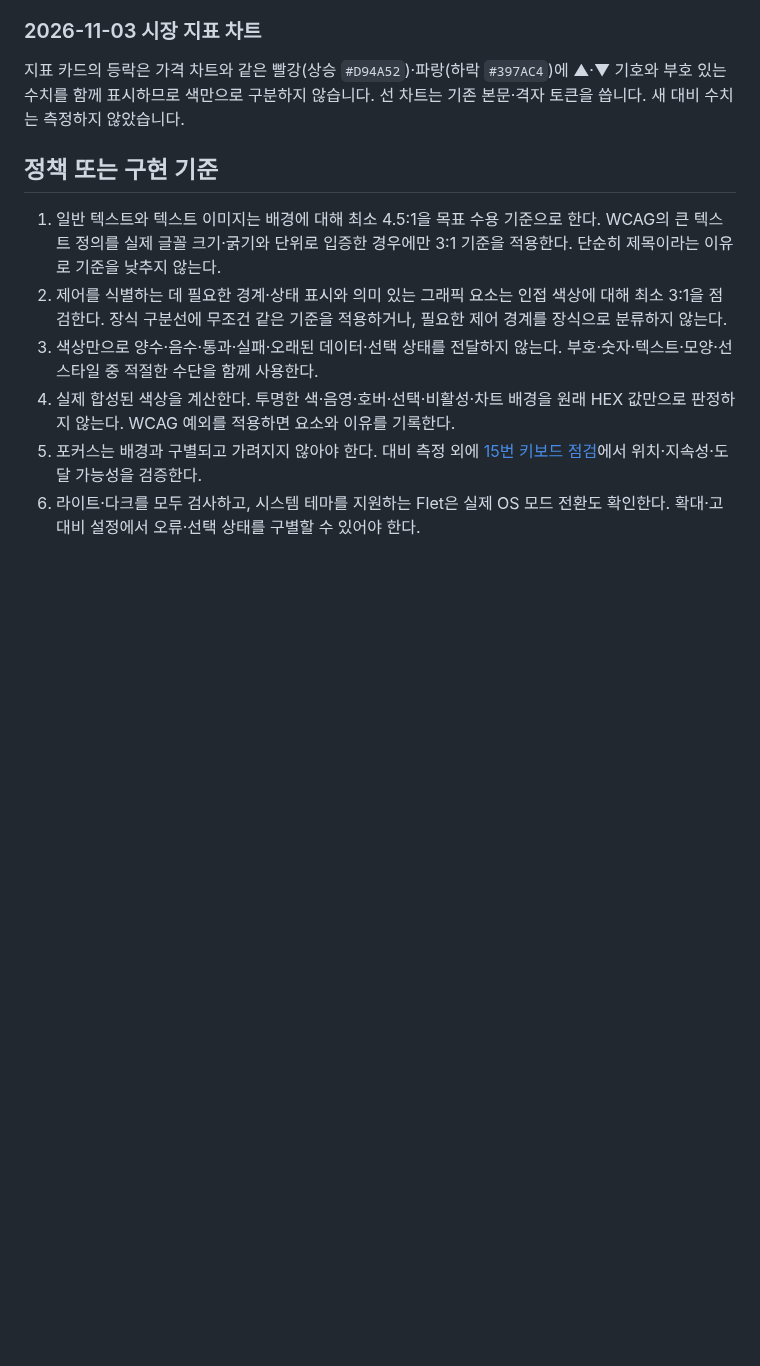
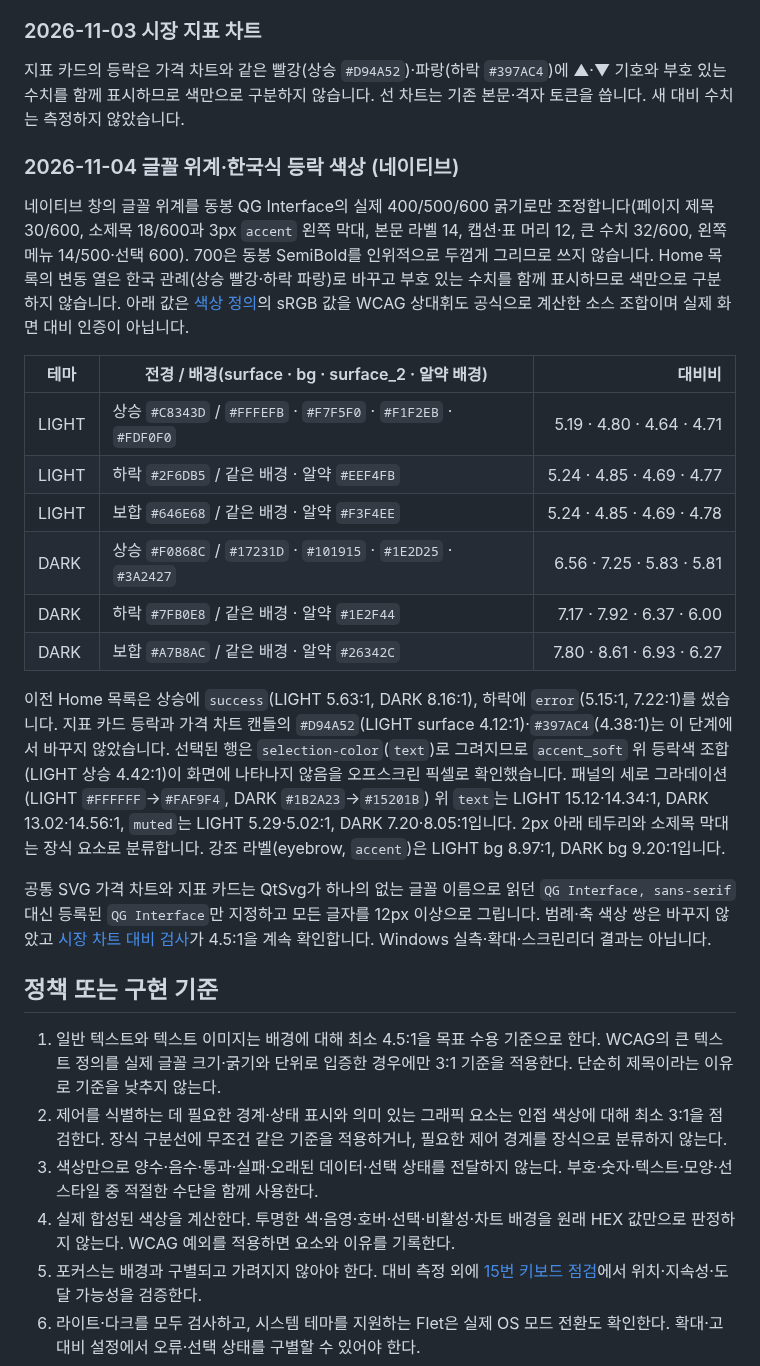
Before and after one commit to xkg4real/quantgen, a Markdown page: docs/compliance/14-contrast.md, the part around the change. Rendered like a GitHub page; blank space fills up the shorter version.

Commit message:
Contrast record: 2026-11-04 type scale and Korean rise/fall colours
Recomputed WCAG ratios for the new up/down/flat text colours on the
light and dark surfaces and their pill tints, the panel gradient and the
eyebrow accent. Records that the shared SVG charts now name only the
registered QG Interface family at 12px or more.

Co-Authored-By: Claude Opus 5.5 <noreply@anthropic.com>
Claude-Session: https://claude.ai/code/session_01H6RrzMUzF8vwK8xkX977mB

```diff
--- a/docs/compliance/14-contrast.md
+++ b/docs/compliance/14-contrast.md
@@ -83,6 +83,23 @@ Home 목록의 등락은 부호·수치로, 수신·산정 불가 상태는 텍
 
 지표 카드의 등락은 가격 차트와 같은 빨강(상승 `#D94A52`)·파랑(하락 `#397AC4`)에 ▲·▼ 기호와 부호 있는 수치를 함께 표시하므로 색만으로 구분하지 않습니다. 선 차트는 기존 본문·격자 토큰을 씁니다. 새 대비 수치는 측정하지 않았습니다.
 
+### 2026-11-04 글꼴 위계·한국식 등락 색상 (네이티브)
+
+네이티브 창의 글꼴 위계를 동봉 QG Interface의 실제 400/500/600 굵기로만 조정합니다(페이지 제목 30/600, 소제목 18/600과 3px `accent` 왼쪽 막대, 본문 라벨 14, 캡션·표 머리 12, 큰 수치 32/600, 왼쪽 메뉴 14/500·선택 600). 700은 동봉 SemiBold를 인위적으로 두껍게 그리므로 쓰지 않습니다. Home 목록의 변동 열은 한국 관례(상승 빨강·하락 파랑)로 바꾸고 부호 있는 수치를 함께 표시하므로 색만으로 구분하지 않습니다. 아래 값은 [색상 정의](../../quantgen_desktop/typography.py)의 sRGB 값을 WCAG 상대휘도 공식으로 계산한 소스 조합이며 실제 화면 대비 인증이 아닙니다.
+
+| 테마 | 전경 / 배경(surface · bg · surface_2 · 알약 배경) | 대비비 |
+|---|---|---:|
+| LIGHT | 상승 `#C8343D` / `#FFFEFB` · `#F7F5F0` · `#F1F2EB` · `#FDF0F0` | 5.19 · 4.80 · 4.64 · 4.71 |
+| LIGHT | 하락 `#2F6DB5` / 같은 배경 · 알약 `#EEF4FB` | 5.24 · 4.85 · 4.69 · 4.77 |
+| LIGHT | 보합 `#646E68` / 같은 배경 · 알약 `#F3F4EE` | 5.24 · 4.85 · 4.69 · 4.78 |
+| DARK | 상승 `#F0868C` / `#17231D` · `#101915` · `#1E2D25` · `#3A2427` | 6.56 · 7.25 · 5.83 · 5.81 |
+| DARK | 하락 `#7FB0E8` / 같은 배경 · 알약 `#1E2F44` | 7.17 · 7.92 · 6.37 · 6.00 |
+| DARK | 보합 `#A7B8AC` / 같은 배경 · 알약 `#26342C` | 7.80 · 8.61 · 6.93 · 6.27 |
+
+이전 Home 목록은 상승에 `success`(LIGHT 5.63:1, DARK 8.16:1), 하락에 `error`(5.15:1, 7.22:1)를 썼습니다. 지표 카드 등락과 가격 차트 캔들의 `#D94A52`(LIGHT surface 4.12:1)·`#397AC4`(4.38:1)는 이 단계에서 바꾸지 않았습니다. 선택된 행은 `selection-color`(`text`)로 그려지므로 `accent_soft` 위 등락색 조합(LIGHT 상승 4.42:1)이 화면에 나타나지 않음을 오프스크린 픽셀로 확인했습니다. 패널의 세로 그라데이션(LIGHT `#FFFFFF`→`#FAF9F4`, DARK `#1B2A23`→`#15201B`) 위 `text`는 LIGHT 15.12·14.34:1, DARK 13.02·14.56:1, `muted`는 LIGHT 5.29·5.02:1, DARK 7.20·8.05:1입니다. 2px 아래 테두리와 소제목 막대는 장식 요소로 분류합니다. 강조 라벨(eyebrow, `accent`)은 LIGHT bg 8.97:1, DARK bg 9.20:1입니다.
+
+공통 SVG 가격 차트와 지표 카드는 QtSvg가 하나의 없는 글꼴 이름으로 읽던 `QG Interface, sans-serif` 대신 등록된 `QG Interface`만 지정하고 모든 글자를 12px 이상으로 그립니다. 범례·축 색상 쌍은 바꾸지 않았고 [시장 차트 대비 검사](../../tests/market_core_acceptance.py)가 4.5:1을 계속 확인합니다. Windows 실측·확대·스크린리더 결과는 아닙니다.
+
 ## 정책 또는 구현 기준
 
 1. 일반 텍스트와 텍스트 이미지는 배경에 대해 최소 4.5:1을 목표 수용 기준으로 한다. WCAG의 큰 텍스트 정의를 실제 글꼴 크기·굵기와 단위로 입증한 경우에만 3:1 기준을 적용한다. 단순히 제목이라는 이유로 기준을 낮추지 않는다.
```
